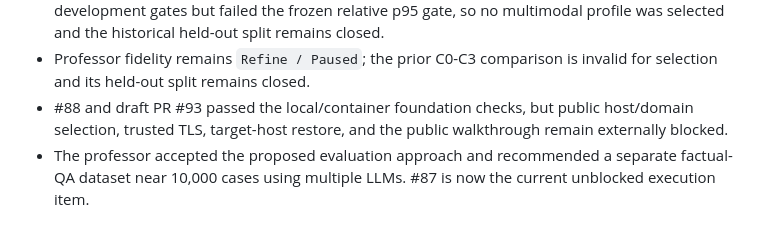
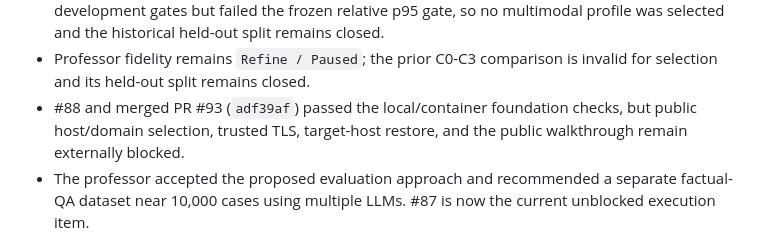
Before and after one commit to horiiiiii032929/digital-twin, a Markdown page: research/00_admin/github-project-readme.md, the part around the change. Drawn GitHub-style.

```diff
--- a/research/00_admin/github-project-readme.md
+++ b/research/00_admin/github-project-readme.md
@@ -22,9 +22,9 @@ historical record.
   historical held-out split remains closed.
 - Professor fidelity remains `Refine / Paused`; the prior C0-C3 comparison is
   invalid for selection and its held-out split remains closed.
-- #88 and draft PR #93 passed the local/container foundation checks, but public
-  host/domain selection, trusted TLS, target-host restore, and the public
-  walkthrough remain externally blocked.
+- #88 and merged PR #93 (`adf39af`) passed the local/container foundation
+  checks, but public host/domain selection, trusted TLS, target-host restore,
+  and the public walkthrough remain externally blocked.
 - The professor accepted the proposed evaluation approach and recommended a
   separate factual-QA dataset near 10,000 cases using multiple LLMs. #87 is now
   the current unblocked execution item.
```
Also changed, not shown: docs/current-status.md (+3 -0 lines), docs/github-project.md (+3 -2 lines).
